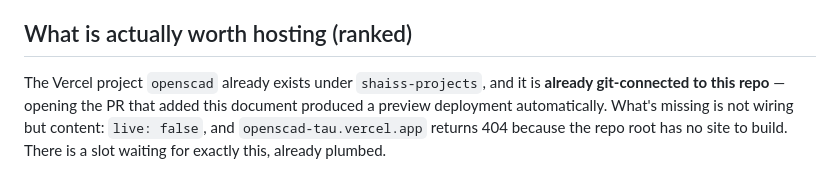
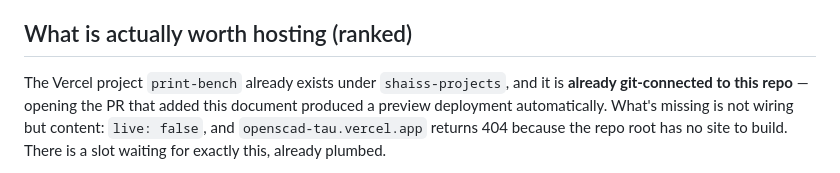
Before and after one commit to shaiss/Openscad, a Markdown page: docs/vercel-hosted-tooling.md, the part around the change. GitHub-like rendering.

Commit message:
Rename the Vercel project reference to print-bench
The Vercel project was renamed alongside the repo; the hosting research
doc still named it `openscad`. Verified against the Vercel API: the
project is now `print-bench` (prj_llTDBCOkRKRgljIpNie6K9luNJmt).

Its auto-assigned openscad-*.vercel.app domains were not rotated by the
rename, so the URL cited later in that paragraph is still accurate and
is left as-is.

Co-Authored-By: Claude Opus 5 <noreply@anthropic.com>
Claude-Session: https://claude.ai/code/session_01BVfrU91xH2rVSwCjKxyn8e

```diff
--- a/docs/vercel-hosted-tooling.md
+++ b/docs/vercel-hosted-tooling.md
@@ -129,7 +129,7 @@ column as an upper bound):
 
 ## What is actually worth hosting (ranked)
 
-The Vercel project `openscad` already exists under `shaiss-projects`, and
+The Vercel project `print-bench` already exists under `shaiss-projects`, and
 it is **already git-connected to this repo** — opening the PR that added
 this document produced a preview deployment automatically. What's missing
 is not wiring but content: `live: false`, and `openscad-tau.vercel.app`
```
